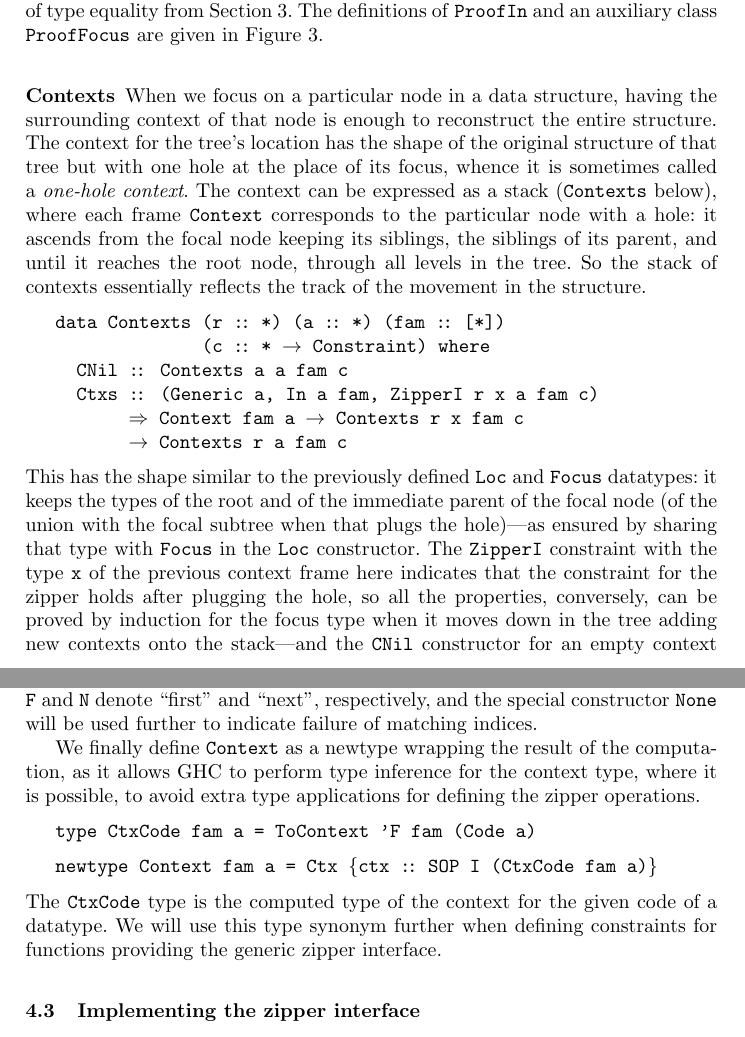
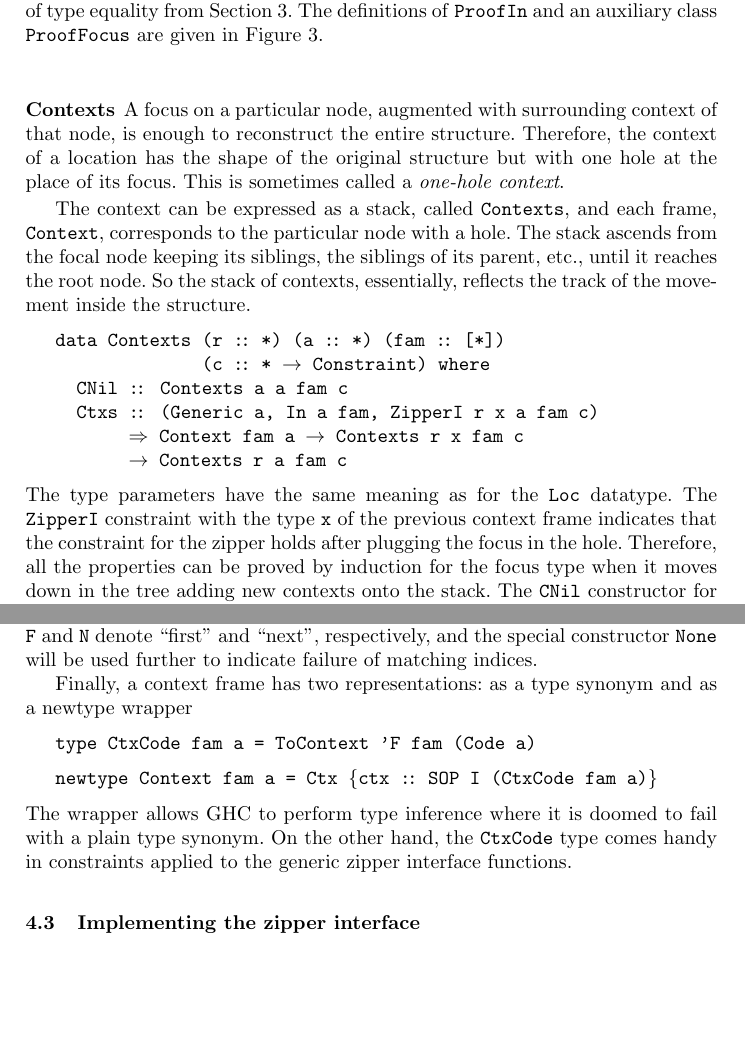
Before and after one commit to abolotina/zipper-paper, a LaTeX paper (lncs-paper.tex): two parts of pages 12 and 15 of 21, joined at a grey line, cut so that both start at the same text, the shorter picture padded with empty space. Compiled offline with pdfLaTeX.

Commit message:
more work on 4.2

```diff
--- a/lncs-paper.tex
+++ b/lncs-paper.tex
@@ -550,7 +550,9 @@ One last missing piece for managing focuses is the class \texttt{ProofIn}. It pr
 
 \subsubsection{Contexts}
 
-When we focus on a particular node in a data structure, having the surrounding context of that node is enough to reconstruct the entire structure. The context for the tree's location has the shape of the original structure of that tree but with one hole at the place of its focus, whence it is sometimes called a \emph{one-hole context}. The context can be expressed as a stack (\texttt{Contexts} below), where each frame \texttt{Context} corresponds to the particular node with a hole: it ascends from the focal node keeping its siblings, the siblings of its parent, and until it reaches the root node, through all levels in the tree. So the stack of contexts essentially reflects the track of the movement in the structure.
+A focus on a particular node, augmented with surrounding context of that node, is enough to reconstruct the entire structure. Therefore, the context of a location has the shape of the original structure but with one hole at the place of its focus. This is sometimes called a \emph{one-hole context}.
+
+The context can be expressed as a stack, called \texttt{Contexts}, and each frame, \texttt{Context}, corresponds to the particular node with a hole. The stack ascends from the focal node keeping its siblings, the siblings of its parent, etc., until it reaches the root node. So the stack of contexts, essentially, reflects the track of the movement inside the structure.
 \texttt{
 \vs
 \indent data Contexts (r \ann *) (a \ann *) (fam \ann [*])\\
@@ -561,7 +563,9 @@ When we focus on a particular node in a data structure, having the surrounding c
 \indent\ind\s\s\s\ra Contexts r a fam c
 \vs
 }
-This has the shape similar to the previously defined \texttt{Loc} and \texttt{Focus} datatypes: it keeps the types of the root and of the immediate parent of the focal node (of the union with the focal subtree when that plugs the hole)---as ensured by sharing that type with \texttt{Focus} in the \texttt{Loc} constructor. The \texttt{ZipperI} constraint with the type \texttt{x} of the previous context frame here indicates that the constraint for the zipper holds after plugging the hole, so all the properties, conversely, can be proved by induction for the focus type when it moves down in the tree adding new contexts onto the stack---and the \texttt{CNil} constructor for an empty context with the \texttt{r} and \texttt{a} types equal is the inductive basis in that proof. Note that the type of the current focus is not reflected in the \texttt{Contexts} datatype, as we do not need that.
+The type parameters have the same meaning as for the \texttt{Loc} datatype. The \texttt{ZipperI} constraint with the type \texttt{x} of the previous context frame indicates that the constraint for the zipper holds after plugging the focus in the hole. Therefore, all the properties can be proved by induction for the focus type when it moves down in the tree adding new contexts onto the stack. The \texttt{CNil} constructor for an empty context, with the \texttt{r} and \texttt{a} types being equal, forms the inductive basis in that kind of proof.
+
+Note that the type of the current focus is not reflected in the \texttt{Contexts} datatype.
 
 \subsubsection{Type-level Differentiation}
 
@@ -632,7 +640,7 @@ The following completes the computation of the context type:
 }
 The type family \texttt{ToContext} derives the type of the context of a datatype performing differentiation of a sum on its code. Since each product from the code matches a sum of multiple products in the context, it is helpful for each product of the context representation, to keep the index of its matching constructor of the datatype. We store the index in the datatype \texttt{ConsN} adding that to the head of each product but wrapped by \texttt{Proxy} because we use \texttt{ConsN} promoted to a kind in the type family, while the products contain types of kind \texttt{*}. The constructors \texttt{F} and \texttt{N} denote ``first'' and ``next'', respectively, and the special constructor \texttt{None} will be used further to indicate failure of matching indices.
 
-We finally define \texttt{Context} as a newtype wrapping the result of the computation, as it allows GHC to perform type inference for the context type, where it is possible, to avoid extra type applications for defining the zipper operations.
+Finally, a context frame has two representations: as a type synonym and as a newtype wrapper
 \texttt{
 \vs
 \indent type CtxCode  fam a = ToContext 'F fam (Code a)
@@ -640,7 +648,7 @@ We finally define \texttt{Context} as a newtype wrapping the result of the compu
 \indent newtype Context fam a = Ctx \{ctx \ann SOP I (CtxCode fam a)\}
 \vs
 }
-The \texttt{CtxCode} type is the computed type of the context for the given code of a datatype. We will use this type synonym further when defining constraints for functions providing the generic zipper interface.
+The wrapper allows GHC to perform type inference where it is doomed to fail with a plain type synonym. On the other hand, the \texttt{CtxCode} type comes handy in constraints applied to the generic zipper interface functions.
 
 \subsection{Implementing the zipper interface}
 \label{ss:zip-impl}
```
Also changed, not shown: lncs-paper.pdf, lncs-paper.tex (8 more changed lines).
